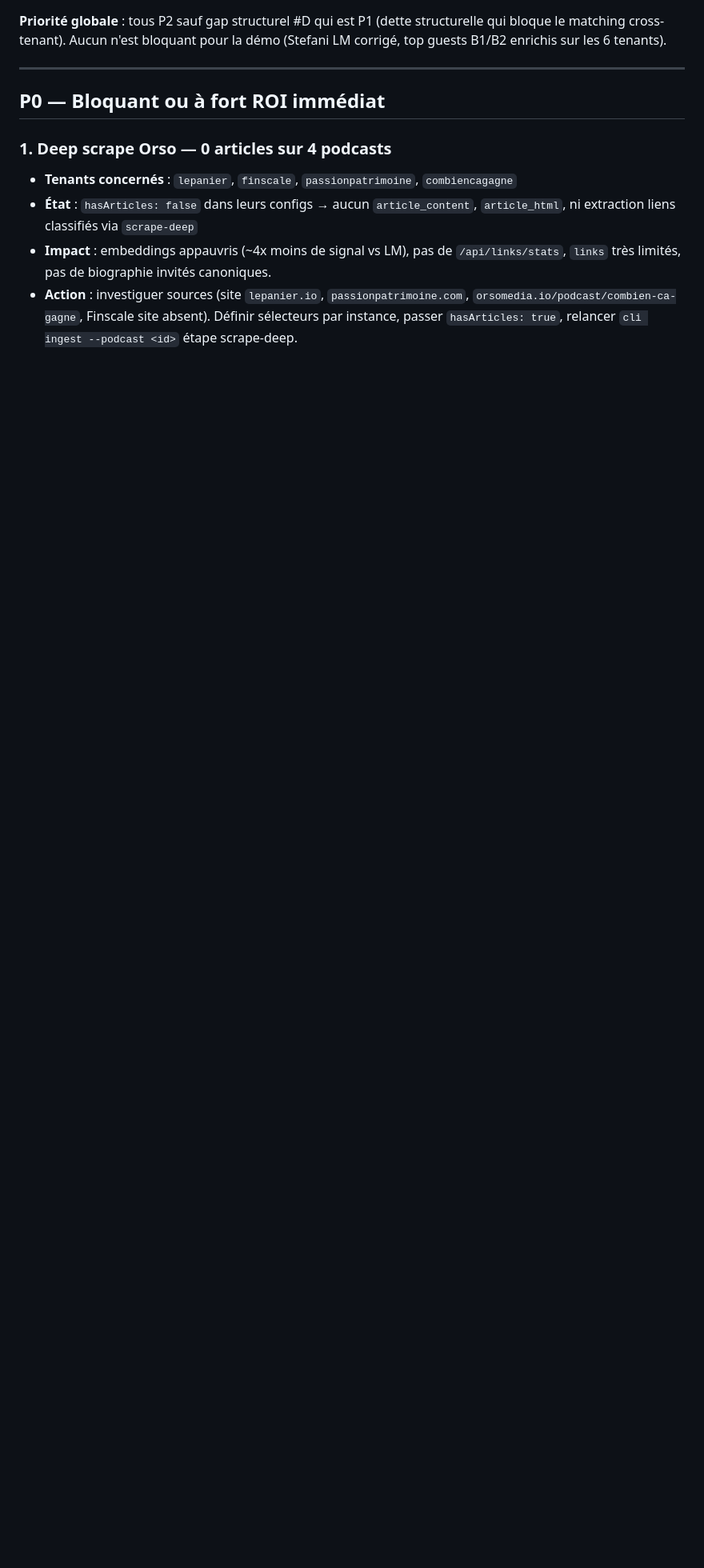
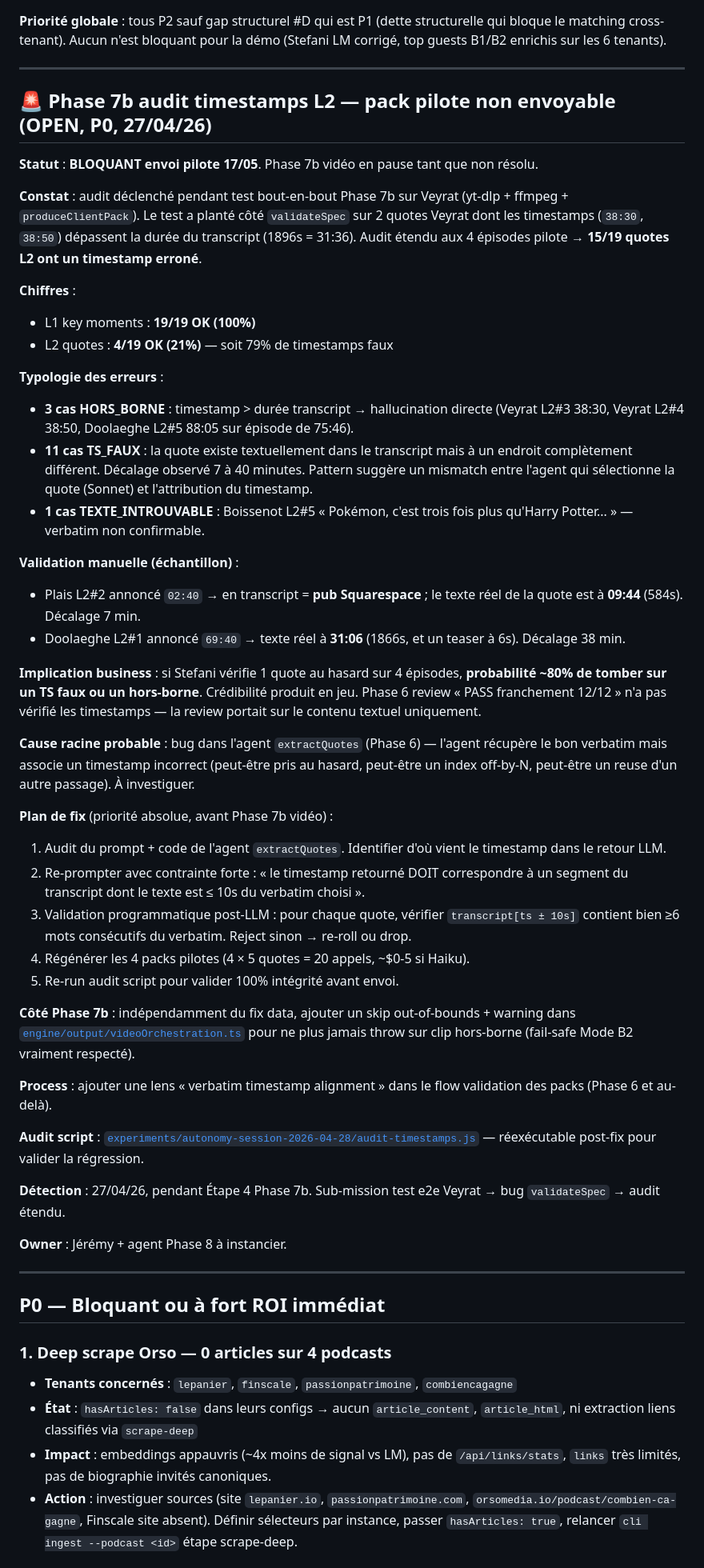
Before and after one commit to jeremyH974/lamartingale, a Markdown page: docs/DETTE.md, the part around the change. Shown at 80% size. Drawn GitHub-style; blank space fills up the shorter version.

Commit message:
docs(debt): document timestamps L2 integrity issue (Phase 7b audit 27/04)
Audit timestamps L2 quotes pendant test e2e Phase 7b a révélé 79%
de timestamps erronés sur les 4 épisodes pilote :
- 11 cas TS_FAUX (texte existe mais timestamp décalé 7-40 min)
- 3 cas HORS_BORNE (timestamp > durée épisode)
- 1 cas TEXTE_INTROUVABLE (verbatim non confirmé)

L1 key moments 100% OK. Bug spécifique à extractQuotes.

Implication pilote 17/05 : pack pilote actuel NON ENVOYABLE
en l'état. Crédibilité produit en jeu.

Phase 7b mise en pause. Phase 8 priorité absolue : fix
extractQuotes avec validation forte (texte verbatim trouvable
dans fenêtre ±10s du timestamp).

Audit script conservé :
experiments/autonomy-session-2026-04-28/audit-timestamps.js

Status : OPEN, blocant envoi pilote.

```diff
--- a/docs/DETTE.md
+++ b/docs/DETTE.md
@@ -483,6 +483,48 @@ Applicable aux futurs scripts : migrations schema (`engine/db/migrate-*.ts`), ba
 
 ---
 
+## 🚨 Phase 7b audit timestamps L2 — pack pilote non envoyable (OPEN, P0, 27/04/26)
+
+**Statut** : **BLOQUANT envoi pilote 17/05**. Phase 7b vidéo en pause tant que non résolu.
+
+**Constat** : audit déclenché pendant test bout-en-bout Phase 7b sur Veyrat (yt-dlp + ffmpeg + `produceClientPack`). Le test a planté côté `validateSpec` sur 2 quotes Veyrat dont les timestamps (`38:30`, `38:50`) dépassent la durée du transcript (1896s = 31:36). Audit étendu aux 4 épisodes pilote → **15/19 quotes L2 ont un timestamp erroné**.
+
+**Chiffres** :
+- L1 key moments : **19/19 OK (100%)**
+- L2 quotes : **4/19 OK (21%)** — soit 79% de timestamps faux
+
+**Typologie des erreurs** :
+- **3 cas HORS_BORNE** : timestamp > durée transcript → hallucination directe (Veyrat L2#3 38:30, Veyrat L2#4 38:50, Doolaeghe L2#5 88:05 sur épisode de 75:46).
+- **11 cas TS_FAUX** : la quote existe textuellement dans le transcript mais à un endroit complètement différent. Décalage observé 7 à 40 minutes. Pattern suggère un mismatch entre l'agent qui sélectionne la quote (Sonnet) et l'attribution du timestamp.
+- **1 cas TEXTE_INTROUVABLE** : Boissenot L2#5 « Pokémon, c'est trois fois plus qu'Harry Potter... » — verbatim non confirmable.
+
+**Validation manuelle (échantillon)** :
+- Plais L2#2 annoncé `02:40` → en transcript = **pub Squarespace** ; le texte réel de la quote est à **09:44** (584s). Décalage 7 min.
+- Doolaeghe L2#1 annoncé `69:40` → texte réel à **31:06** (1866s, et un teaser à 6s). Décalage 38 min.
+
+**Implication business** : si Stefani vérifie 1 quote au hasard sur 4 épisodes, **probabilité ~80% de tomber sur un TS faux ou un hors-borne**. Crédibilité produit en jeu. Phase 6 review « PASS franchement 12/12 » n'a pas vérifié les timestamps — la review portait sur le contenu textuel uniquement.
+
+**Cause racine probable** : bug dans l'agent `extractQuotes` (Phase 6) — l'agent récupère le bon verbatim mais associe un timestamp incorrect (peut-être pris au hasard, peut-être un index off-by-N, peut-être un reuse d'un autre passage). À investiguer.
+
+**Plan de fix** (priorité absolue, avant Phase 7b vidéo) :
+1. Audit du prompt + code de l'agent `extractQuotes`. Identifier d'où vient le timestamp dans le retour LLM.
+2. Re-prompter avec contrainte forte : « le timestamp retourné DOIT correspondre à un segment du transcript dont le texte est ≤ 10s du verbatim choisi ».
+3. Validation programmatique post-LLM : pour chaque quote, vérifier `transcript[ts ± 10s]` contient bien ≥6 mots consécutifs du verbatim. Reject sinon → re-roll ou drop.
+4. Régénérer les 4 packs pilotes (4 × 5 quotes = 20 appels, ~$0-5 si Haiku).
+5. Re-run audit script pour valider 100% intégrité avant envoi.
+
+**Côté Phase 7b** : indépendamment du fix data, ajouter un skip out-of-bounds + warning dans [`engine/output/videoOrchestration.ts`](../engine/output/videoOrchestration.ts) pour ne plus jamais throw sur clip hors-borne (fail-safe Mode B2 vraiment respecté).
+
+**Process** : ajouter une lens « verbatim timestamp alignment » dans le flow validation des packs (Phase 6 et au-delà).
+
+**Audit script** : [`experiments/autonomy-session-2026-04-28/audit-timestamps.js`](../experiments/autonomy-session-2026-04-28/audit-timestamps.js) — réexécutable post-fix pour valider la régression.
+
+**Détection** : 27/04/26, pendant Étape 4 Phase 7b. Sub-mission test e2e Veyrat → bug `validateSpec` → audit étendu.
+
+**Owner** : Jérémy + agent Phase 8 à instancier.
+
+---
+
 ## P0 — Bloquant ou à fort ROI immédiat
 
 ### 1. Deep scrape Orso — 0 articles sur 4 podcasts
```
